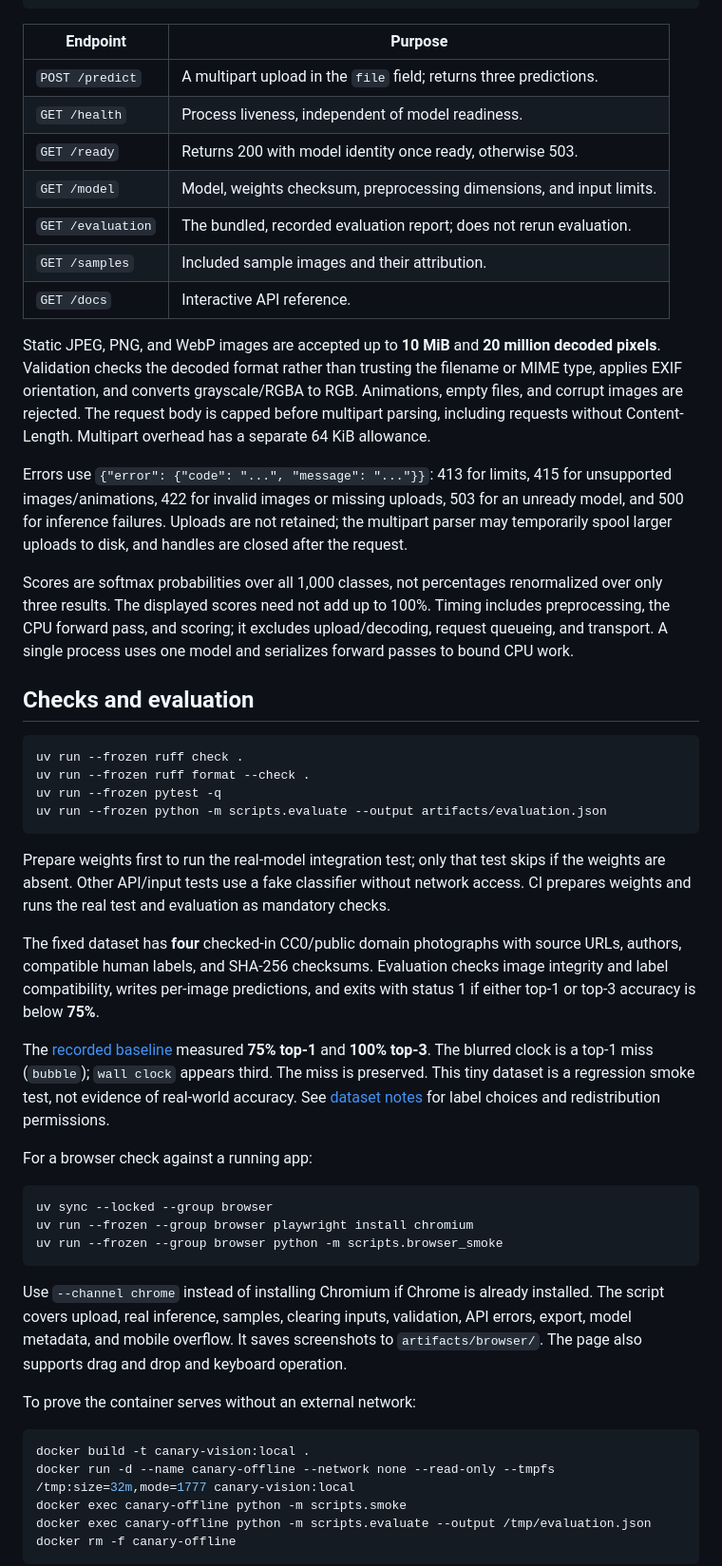
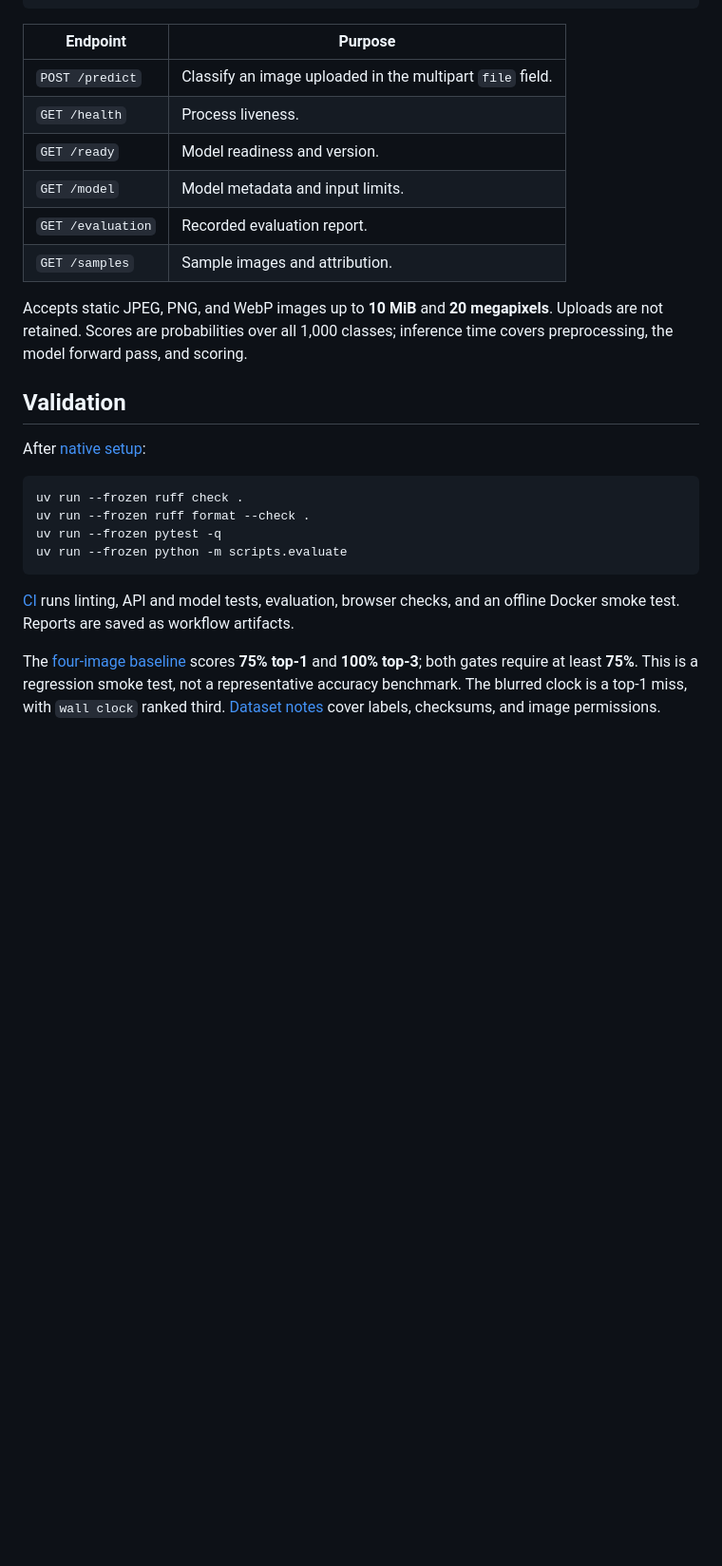
Before and after one commit to oleg-volkov-dev/canary-vision, a Markdown page: README.md, the part around one of its changes. Shown at 95% size. Rendered like a GitHub page; blank space fills up the shorter version.

````diff
--- a/README.md
+++ b/README.md
@@ -74,79 +47,35 @@ An actual response has this shape (scores and timing vary slightly by machine):
 
 | Endpoint | Purpose |
 | --- | --- |
-| `POST /predict` | A multipart upload in the `file` field; returns three predictions. |
-| `GET /health` | Process liveness, independent of model readiness. |
-| `GET /ready` | Returns 200 with model identity once ready, otherwise 503. |
-| `GET /model` | Model, weights checksum, preprocessing dimensions, and input limits. |
-| `GET /evaluation` | The bundled, recorded evaluation report; does not rerun evaluation. |
-| `GET /samples` | Included sample images and their attribution. |
-| `GET /docs` | Interactive API reference. |
+| `POST /predict` | Classify an image uploaded in the multipart `file` field. |
+| `GET /health` | Process liveness. |
+| `GET /ready` | Model readiness and version. |
+| `GET /model` | Model metadata and input limits. |
+| `GET /evaluation` | Recorded evaluation report. |
+| `GET /samples` | Sample images and attribution. |
 
-Static JPEG, PNG, and WebP images are accepted up to **10 MiB** and **20 million
-decoded pixels**. Validation checks the decoded format rather than trusting the
-filename or MIME type, applies EXIF orientation, and converts grayscale/RGBA to
-RGB. Animations, empty files, and corrupt images are rejected. The request body
-is capped before multipart parsing, including requests without Content-Length.
-Multipart overhead has a separate 64 KiB allowance.
+Accepts static JPEG, PNG, and WebP images up to **10 MiB** and **20 megapixels**.
+Uploads are not retained. Scores are probabilities over all 1,000 classes;
+inference time covers preprocessing, the model forward pass, and scoring.
 
-Errors use `{"error": {"code": "...", "message": "..."}}`: 413 for limits, 415 for
-unsupported images/animations, 422 for invalid images or missing uploads, 503
-for an unready model, and 500 for inference failures. Uploads are not retained;
-the multipart parser may temporarily spool larger uploads to disk, and handles
-are closed after the request.
+## Validation
 
-Scores are softmax probabilities over all 1,000 classes, not percentages
-renormalized over only three results. The displayed scores need not add up to
-100%. Timing includes preprocessing, the CPU forward pass, and scoring; it
-excludes upload/decoding, request queueing, and transport. A single process uses
-one model and serializes forward passes to bound CPU work.
-
-## Checks and evaluation
+After [native setup](docs/development.md#native-setup):
 
 ```sh
 uv run --frozen ruff check .
 uv run --frozen ruff format --check .
 uv run --frozen pytest -q
-uv run --frozen python -m scripts.evaluate --output artifacts/evaluation.json
+uv run --frozen python -m scripts.evaluate
 ```
 
-Prepare weights first to run the real-model integration test; only that test
-skips if the weights are absent. Other API/input tests use a fake classifier
-without network access. CI prepares weights and runs the real test and
-evaluation as mandatory checks.
+[CI](.github/workflows/ci.yaml) runs linting, API and model tests, evaluation,
+browser checks, and an offline Docker smoke test. Reports are saved as workflow
+artifacts.
 
-The fixed dataset has **four** checked-in CC0/public domain photographs with
-source URLs, authors, compatible human labels, and SHA-256 checksums. Evaluation
-checks image integrity and label compatibility, writes per-image predictions,
-and exits with status 1 if either top-1 or top-3 accuracy is below **75%**.
+The [four-image baseline](evaluation/baseline.json) scores **75% top-1** and
+**100% top-3**; both gates require at least **75%**. This is a regression smoke
+test, not a representative accuracy benchmark. The blurred clock is a top-1
+miss, with `wall clock` ranked third. [Dataset notes](evaluation/README.md) cover
+labels, checksums, and image permissions.
 
-The [recorded baseline](evaluation/baseline.json) measured **75% top-1** and
-**100% top-3**. The blurred clock is a top-1 miss (`bubble`); `wall clock` appears
-third. The miss is preserved. This tiny dataset is a regression smoke test,
-not evidence of real-world accuracy. See [dataset notes](evaluation/README.md)
-for label choices and redistribution permissions.
-
-For a browser check against a running app:
-
-```sh
-uv sync --locked --group browser
-uv run --frozen --group browser playwright install chromium
-uv run --frozen --group browser python -m scripts.browser_smoke
-```
-
-Use `--channel chrome` instead of installing Chromium if Chrome is already
-installed. The script covers upload, real inference, samples, clearing inputs,
-validation, API errors, export, model metadata, and mobile overflow. It saves
-screenshots to `artifacts/browser/`. The page also supports drag and drop and
-keyboard operation.
-
-To prove the container serves without an external network:
-
-```sh
-docker build -t canary-vision:local .
-docker run -d --name canary-offline --network none --read-only --tmpfs /tmp:size=32m,mode=1777 canary-vision:local
-docker exec canary-offline python -m scripts.smoke
-docker exec canary-offline python -m scripts.evaluate --output /tmp/evaluation.json
-docker rm -f canary-offline
-```
-
````
Also changed, not shown: other parts of README.md (+15 -56 lines), BUILD_PLAN.md (deleted, +0 -51 lines), IDEA.md (deleted, +0 -39 lines), docs/development.md (added, +113 -0 lines), evaluation/README.md (+26 -21 lines), docs/mobile.png, docs/screenshot.png, 11 other files.
